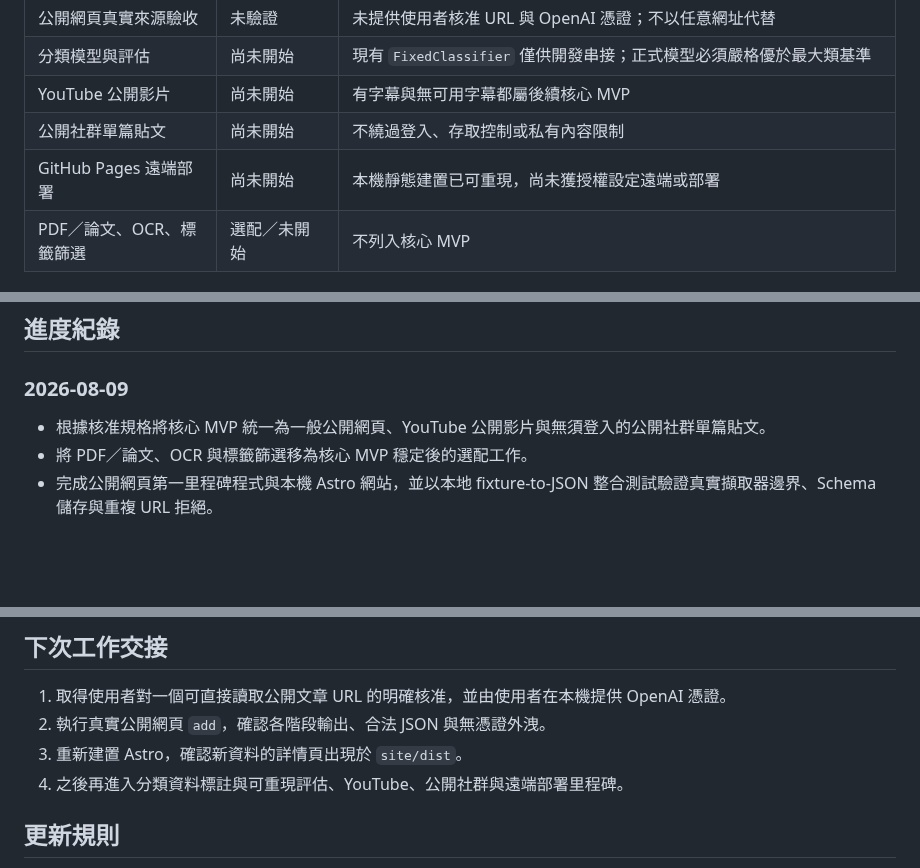
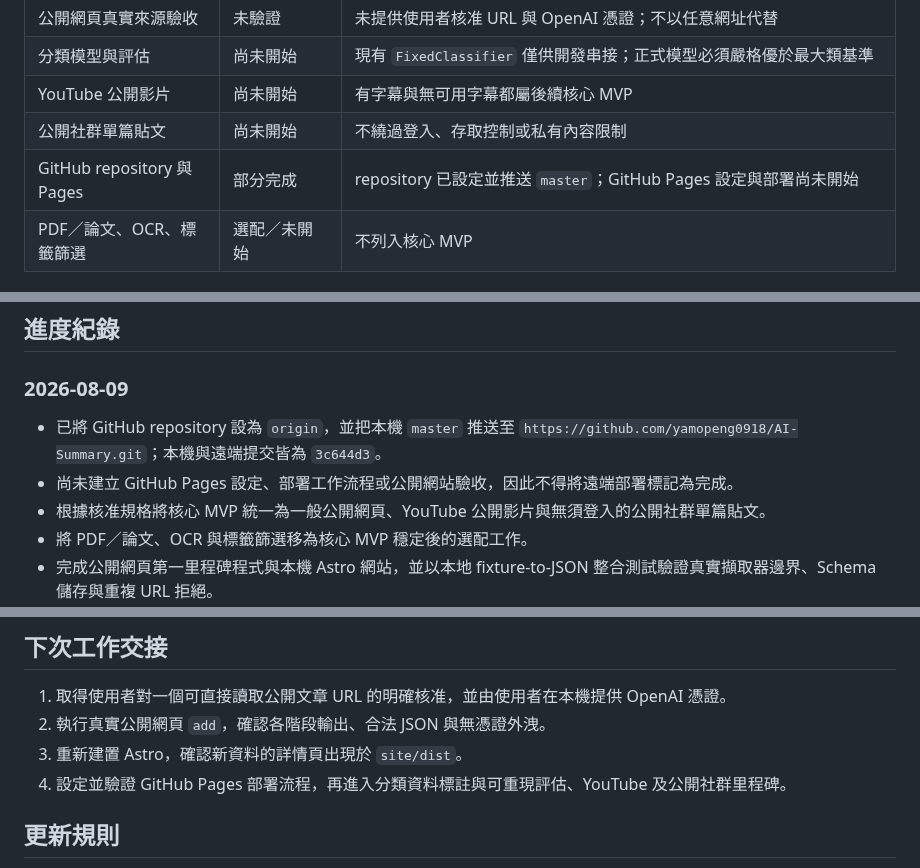
Before and after one commit to yamopeng0918/AI-Summary, a Markdown page: progress.md, 3 parts joined by grey strips. GitHub-like rendering; blank space fills up the shorter version.

Commit message:
docs: record GitHub repository sync

```diff
--- a/progress.md
+++ b/progress.md
@@ -30,7 +30,7 @@ PDF／論文、圖片 OCR 與標籤篩選不屬於核心 MVP，只在核心範
 | 分類模型與評估 | 尚未開始 | 現有 `FixedClassifier` 僅供開發串接；正式模型必須嚴格優於最大類基準 |
 | YouTube 公開影片 | 尚未開始 | 有字幕與無可用字幕都屬後續核心 MVP |
 | 公開社群單篇貼文 | 尚未開始 | 不繞過登入、存取控制或私有內容限制 |
-| GitHub Pages 遠端部署 | 尚未開始 | 本機靜態建置已可重現，尚未獲授權設定遠端或部署 |
+| GitHub repository 與 Pages | 部分完成 | repository 已設定並推送 `master`；GitHub Pages 設定與部署尚未開始 |
 | PDF／論文、OCR、標籤篩選 | 選配／未開始 | 不列入核心 MVP |
 
 ## 已確認的產品與技術決策
@@ -67,6 +67,8 @@ PDF／論文、圖片 OCR 與標籤篩選不屬於核心 MVP，只在核心範
 
 ### 2026-08-09
 
+- 已將 GitHub repository 設為 `origin`，並把本機 `master` 推送至 `https://github.com/yamopeng0918/AI-Summary.git`；本機與遠端提交皆為 `3c644d3`。
+- 尚未建立 GitHub Pages 設定、部署工作流程或公開網站驗收，因此不得將遠端部署標記為完成。
 - 根據核准規格將核心 MVP 統一為一般公開網頁、YouTube 公開影片與無須登入的公開社群單篇貼文。
 - 將 PDF／論文、OCR 與標籤篩選移為核心 MVP 穩定後的選配工作。
 - 完成公開網頁第一里程碑程式與本機 Astro 網站，並以本地 fixture-to-JSON 整合測試驗證真實擷取器邊界、Schema 儲存與重複 URL 拒絕。
@@ -87,7 +89,7 @@ PDF／論文、圖片 OCR 與標籤篩選不屬於核心 MVP，只在核心範
 1. 取得使用者對一個可直接讀取公開文章 URL 的明確核准，並由使用者在本機提供 OpenAI 憑證。
 2. 執行真實公開網頁 `add`，確認各階段輸出、合法 JSON 與無憑證外洩。
 3. 重新建置 Astro，確認新資料的詳情頁出現於 `site/dist`。
-4. 之後再進入分類資料標註與可重現評估、YouTube、公開社群與遠端部署里程碑。
+4. 設定並驗證 GitHub Pages 部署流程，再進入分類資料標註與可重現評估、YouTube 及公開社群里程碑。
 
 ## 更新規則
 
```
Also changed, not shown: README.md (+1 -1 lines), todo.md (+2 -1 lines).
